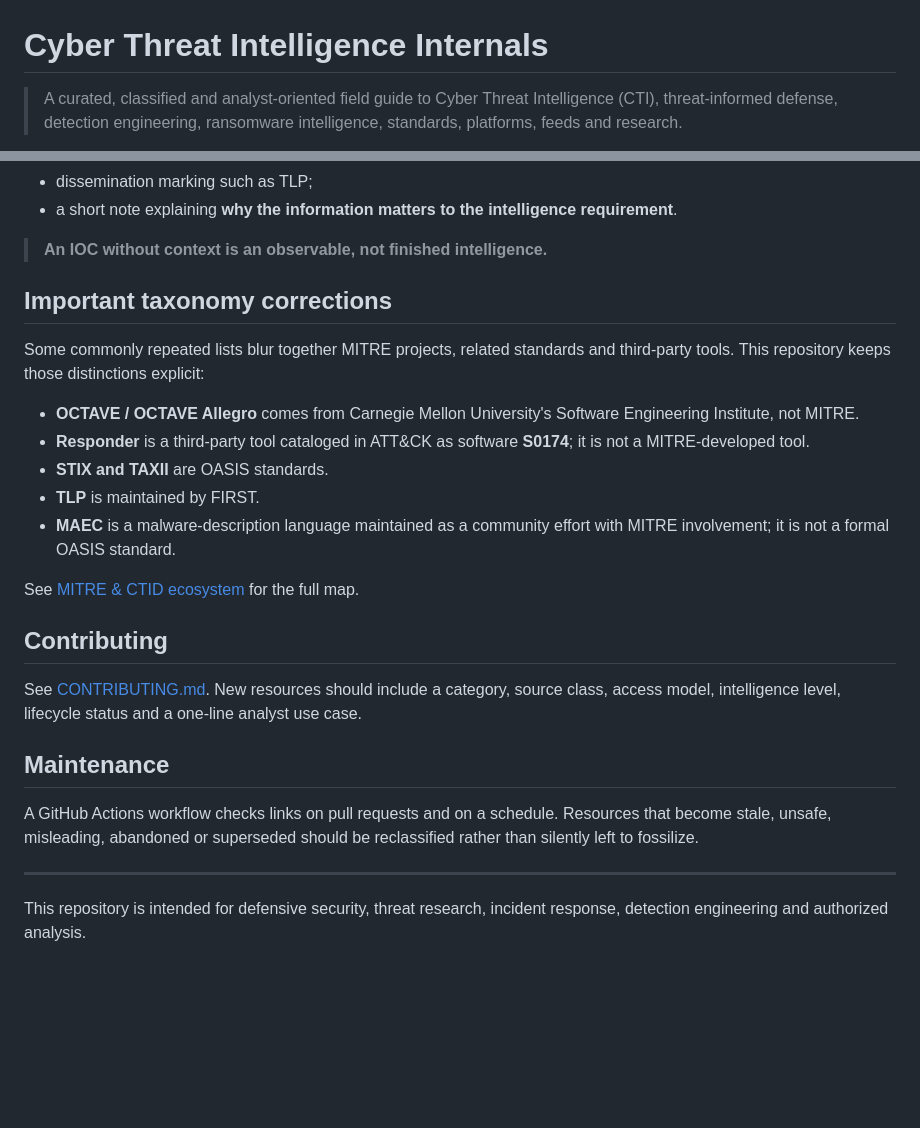
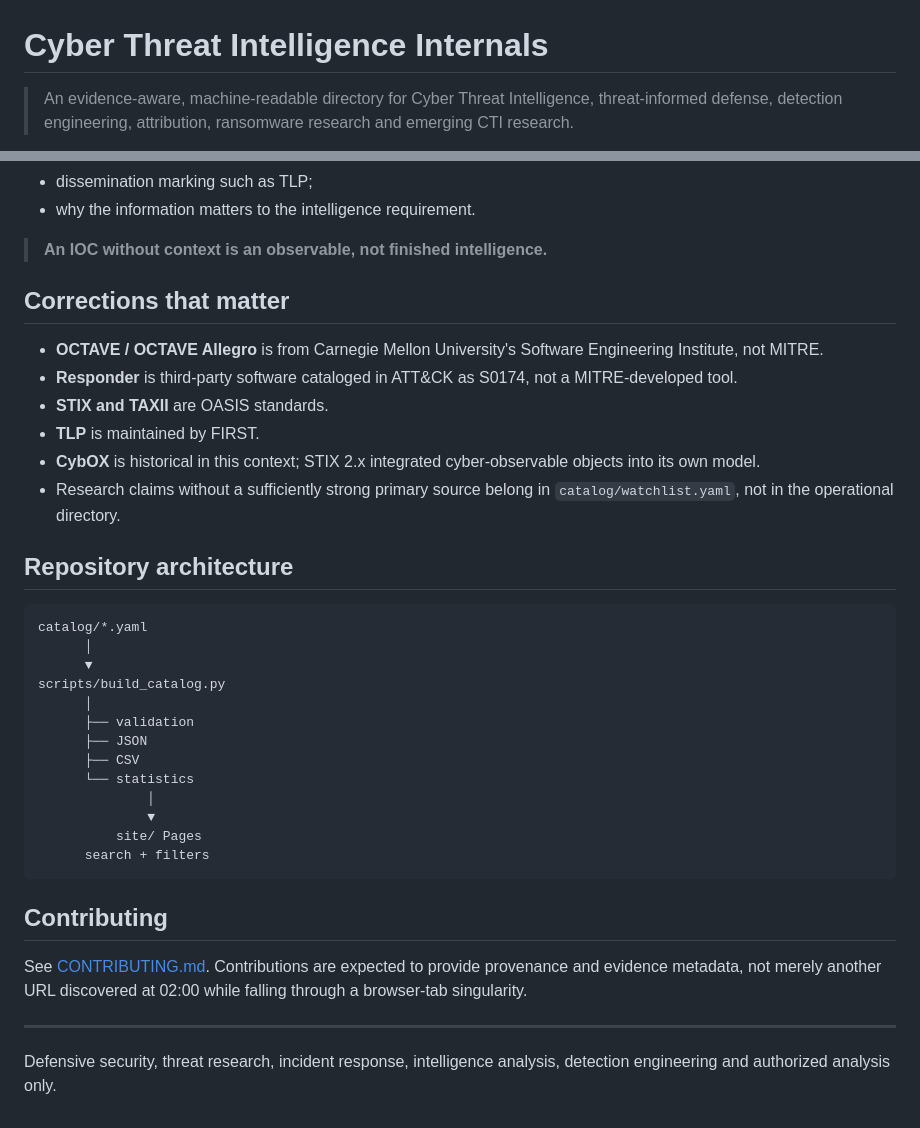
Before and after one commit to Ridd1kulusC0d3r/Cyber_Threat_intelligence-Internals, a Markdown page: README.md, 2 parts joined by grey strips. Drawn GitHub-style; blank space fills up the shorter version.

````diff
--- a/README.md
+++ b/README.md
@@ -1,5 +1,5 @@
 # Cyber Threat Intelligence Internals
 
-> A curated, classified and analyst-oriented field guide to Cyber Threat Intelligence (CTI), threat-informed defense, detection engineering, ransomware intelligence, standards, platforms, feeds and research.
+> An evidence-aware, machine-readable directory for Cyber Threat Intelligence, threat-informed defense, detection engineering, attribution, ransomware research and emerging CTI research.
 
 [![Link Check](https://github.com/Ridd1kulusC0d3r/Cyber_Threat_intelligence-Internals/actions/workflows/link-check.yml/badge.svg)](https://github.com/Ridd1kulusC0d3r/Cyber_Threat_intelligence-Internals/actions/workflows/link-check.yml)
@@ -109,28 +156,39 @@ Before promoting an item into an intelligence assessment, capture:
 - dissemination marking such as TLP;
-- a short note explaining **why the information matters to the intelligence requirement**.
+- why the information matters to the intelligence requirement.
 
 > **An IOC without context is an observable, not finished intelligence.**
 
-## Important taxonomy corrections
+## Corrections that matter
 
-Some commonly repeated lists blur together MITRE projects, related standards and third-party tools. This repository keeps those distinctions explicit:
-
-- **OCTAVE / OCTAVE Allegro** comes from Carnegie Mellon University's Software Engineering Institute, not MITRE.
-- **Responder** is a third-party tool cataloged in ATT&CK as software **S0174**; it is not a MITRE-developed tool.
+- **OCTAVE / OCTAVE Allegro** is from Carnegie Mellon University's Software Engineering Institute, not MITRE.
+- **Responder** is third-party software cataloged in ATT&CK as S0174, not a MITRE-developed tool.
 - **STIX and TAXII** are OASIS standards.
 - **TLP** is maintained by FIRST.
-- **MAEC** is a malware-description language maintained as a community effort with MITRE involvement; it is not a formal OASIS standard.
+- **CybOX** is historical in this context; STIX 2.x integrated cyber-observable objects into its own model.
+- Research claims without a sufficiently strong primary source belong in `catalog/watchlist.yaml`, not in the operational directory.
 
-See [MITRE & CTID ecosystem](docs/mitre-ecosystem.md) for the full map.
+## Repository architecture
+
+```text
+catalog/*.yaml
+      │
+      ▼
+scripts/build_catalog.py
+      │
+      ├── validation
+      ├── JSON
+      ├── CSV
+      └── statistics
+              │
+              ▼
+          site/ Pages
+      search + filters
+```
 
 ## Contributing
 
-See [CONTRIBUTING.md](CONTRIBUTING.md). New resources should include a category, source class, access model, intelligence level, lifecycle status and a one-line analyst use case.
-
-## Maintenance
-
-A GitHub Actions workflow checks links on pull requests and on a schedule. Resources that become stale, unsafe, misleading, abandoned or superseded should be reclassified rather than silently left to fossilize.
+See [CONTRIBUTING.md](CONTRIBUTING.md). Contributions are expected to provide provenance and evidence metadata, not merely another URL discovered at 02:00 while falling through a browser-tab singularity.
 
 ---
 
-This repository is intended for defensive security, threat research, incident response, detection engineering and authorized analysis.
+Defensive security, threat research, incident response, intelligence analysis, detection engineering and authorized analysis only.
````
Also changed, not shown: other parts of README.md (+88 -41 lines).
